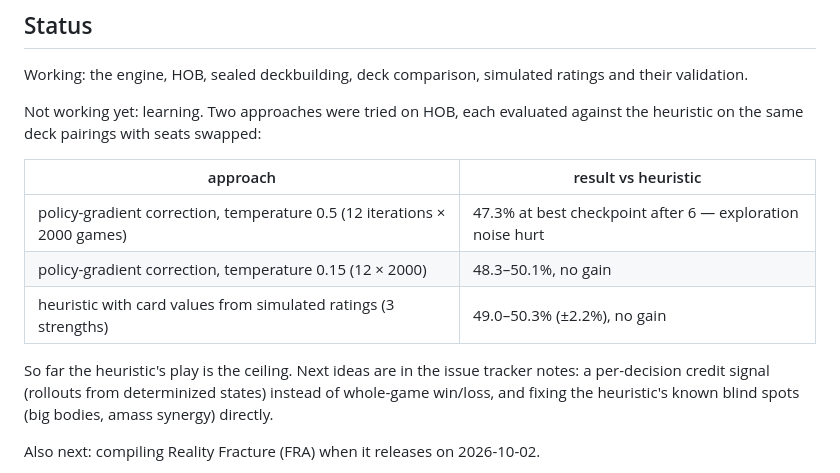
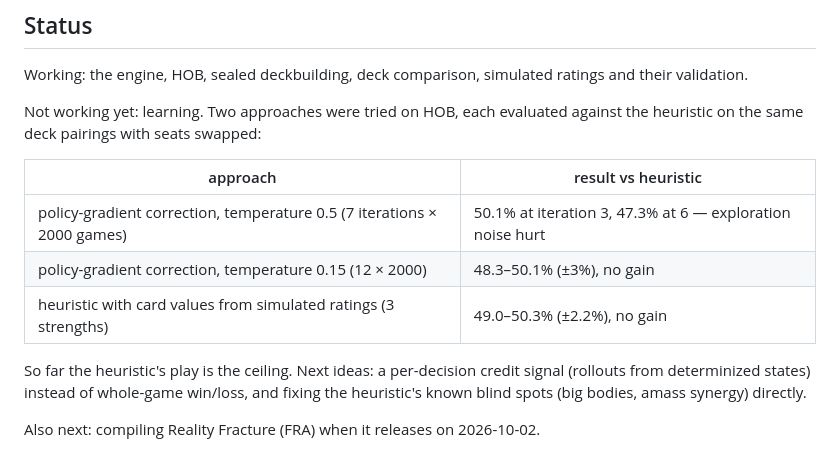
Before and after one commit to deknapp/mulligan, a Markdown page: README.md, the part around the change. Drawn GitHub-style.

Commit message:
README: correct the learning-results table
Co-Authored-By: Claude Opus 5 (1M context) <noreply@anthropic.com>

```diff
--- a/README.md
+++ b/README.md
@@ -99,12 +99,11 @@ against the heuristic on the same deck pairings with seats swapped:
 
 | approach | result vs heuristic |
 |---|---|
-| policy-gradient correction, temperature 0.5 (12 iterations × 2000 games) | 47.3% at best checkpoint after 6 — exploration noise hurt |
-| policy-gradient correction, temperature 0.15 (12 × 2000) | 48.3–50.1%, no gain |
+| policy-gradient correction, temperature 0.5 (7 iterations × 2000 games) | 50.1% at iteration 3, 47.3% at 6 — exploration noise hurt |
+| policy-gradient correction, temperature 0.15 (12 × 2000) | 48.3–50.1% (±3%), no gain |
 | heuristic with card values from simulated ratings (3 strengths) | 49.0–50.3% (±2.2%), no gain |
 
-So far the heuristic's play is the ceiling. Next ideas are in the issue
-tracker notes: a per-decision credit signal (rollouts from determinized
+So far the heuristic's play is the ceiling. Next ideas: a per-decision credit signal (rollouts from determinized
 states) instead of whole-game win/loss, and fixing the heuristic's known
 blind spots (big bodies, amass synergy) directly.
 
```
